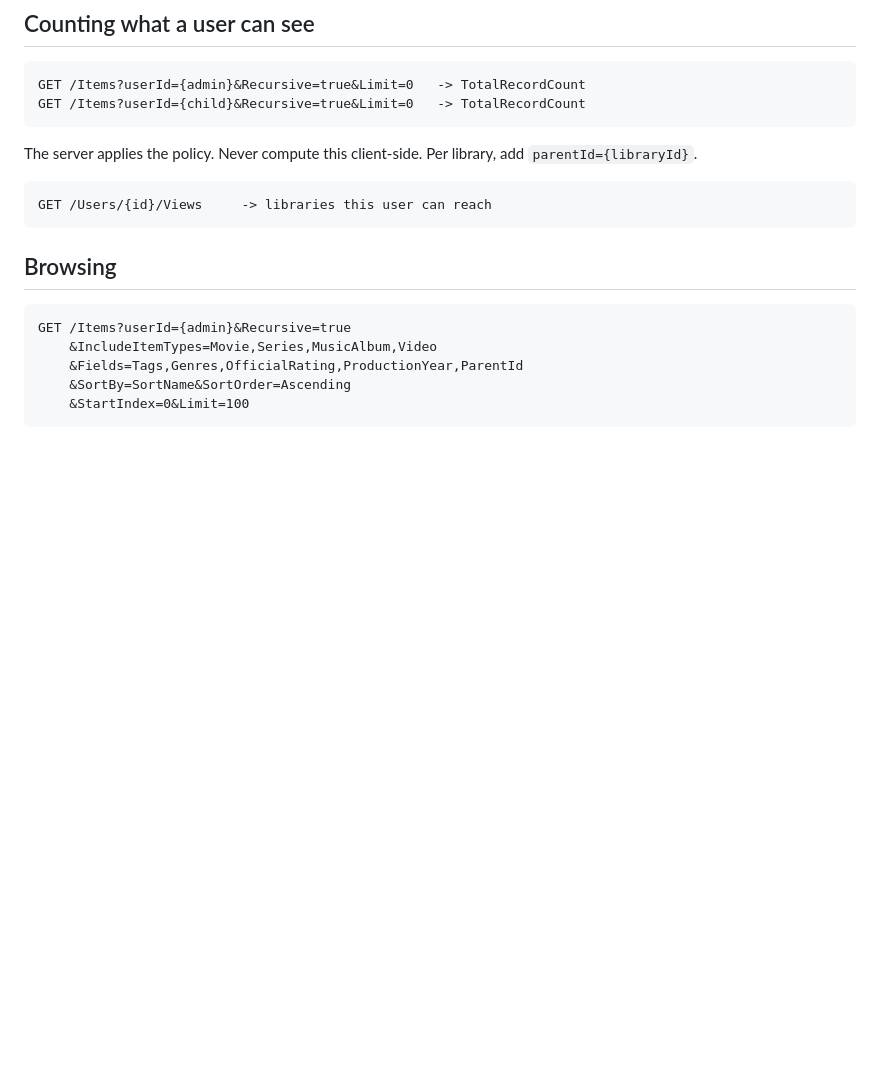
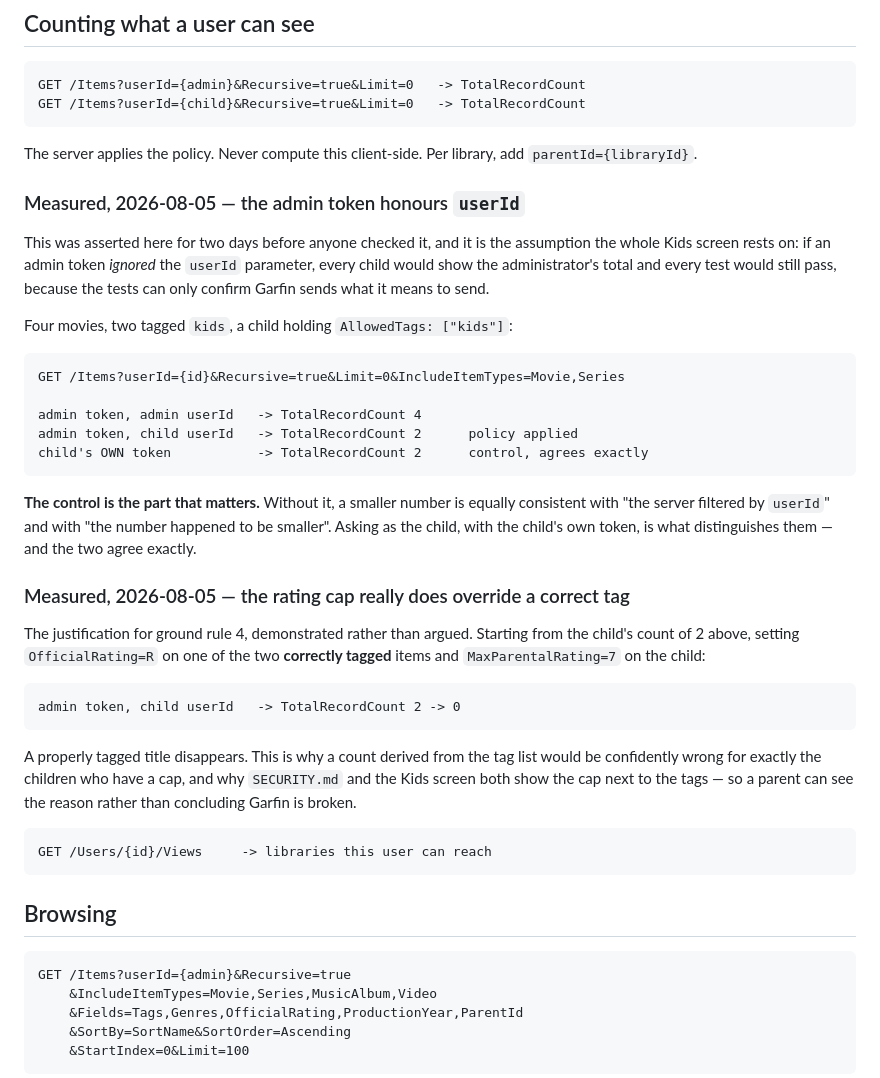
Before and after one commit to missing-foss/garfin, a Markdown page: docs/JELLYFIN-API.md, the part around the change. Rendered like a GitHub page; blank space fills up the shorter version.

Commit message:
Mark the counting assumption as measured, not asserted
Review's request, and it is the right place for it. `docs/JELLYFIN-API.md`
§ Counting said "the server applies the policy" with no measured marker, and
that sentence is what the whole Kids screen rests on: if an admin token ignored
`userId`, every child would show the administrator's total and all 141 tests
would still pass, because a fake server can only confirm Garfin sends what it
means to send.

Records both measurements from the review, including the control — asking as
the child with the child's own token, which is what separates "the server
filtered by userId" from "the number happened to be smaller". They agree
exactly.

And the second one, which demonstrates ground rule 4's justification rather
than restating it: with `OfficialRating=R` on a correctly tagged item and
`MaxParentalRating=7` on the child, the count goes 2 -> 0. A properly tagged
title does disappear.

Co-Authored-By: Claude Opus 5 (1M context) <noreply@anthropic.com>
Claude-Session: https://claude.ai/code/session_01H76G2opHX4NQVsUW73ZmyC

```diff
--- a/docs/JELLYFIN-API.md
+++ b/docs/JELLYFIN-API.md
@@ -142,6 +142,40 @@ Read policy, write items. See ground rule 8.
 
 The server applies the policy. Never compute this client-side. Per library, add
 `parentId={libraryId}`.
+
+### Measured, 2026-08-05 — the admin token honours `userId`
+
+This was asserted here for two days before anyone checked it, and it is the
+assumption the whole Kids screen rests on: if an admin token *ignored* the
+`userId` parameter, every child would show the administrator's total and every
+test would still pass, because the tests can only confirm Garfin sends what it
+means to send.
+
+Four movies, two tagged `kids`, a child holding `AllowedTags: ["kids"]`:
+
+    GET /Items?userId={id}&Recursive=true&Limit=0&IncludeItemTypes=Movie,Series
+
+    admin token, admin userId   -> TotalRecordCount 4
+    admin token, child userId   -> TotalRecordCount 2      policy applied
+    child's OWN token           -> TotalRecordCount 2      control, agrees exactly
+
+**The control is the part that matters.** Without it, a smaller number is
+equally consistent with "the server filtered by `userId`" and with "the number
+happened to be smaller". Asking as the child, with the child's own token, is
+what distinguishes them — and the two agree exactly.
+
+### Measured, 2026-08-05 — the rating cap really does override a correct tag
+
+The justification for ground rule 4, demonstrated rather than argued. Starting
+from the child's count of 2 above, setting `OfficialRating=R` on one of the two
+**correctly tagged** items and `MaxParentalRating=7` on the child:
+
+    admin token, child userId   -> TotalRecordCount 2 -> 0
+
+A properly tagged title disappears. This is why a count derived from the tag
+list would be confidently wrong for exactly the children who have a cap, and
+why `SECURITY.md` and the Kids screen both show the cap next to the tags — so a
+parent can see the reason rather than concluding Garfin is broken.
 
     GET /Users/{id}/Views     -> libraries this user can reach
 
```
